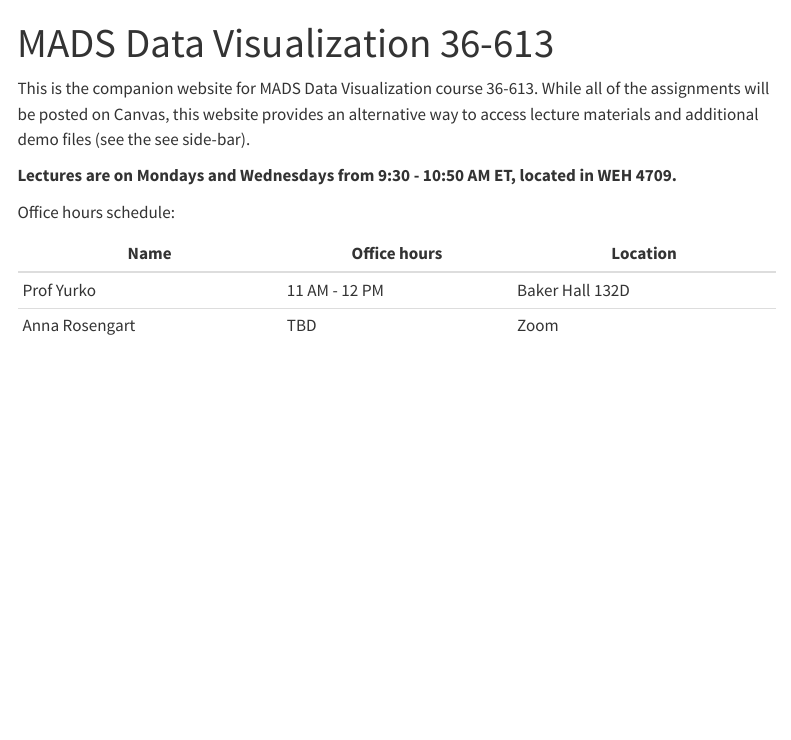
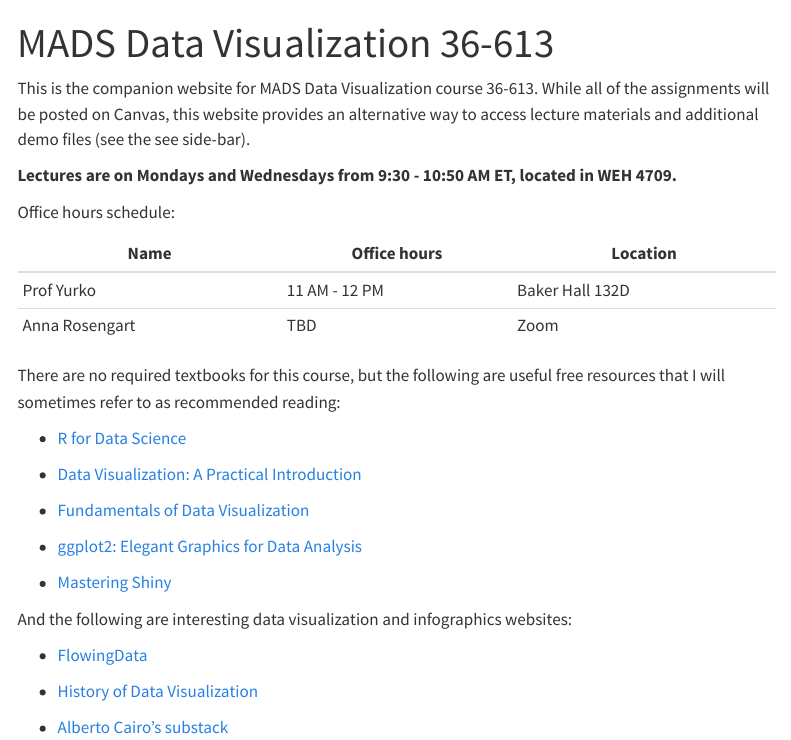
Before and after one commit to ryurko/mads-36613-fall24, a Quarto document (index.qmd): the page in a window 1100 px wide, from its top. Rendered offline with R 4.5, knitr and Pandoc in place of Quarto, with nearby package versions; menus at the side of the page are left out.

Commit message:
update landing page with resources

```diff
--- a/index.qmd
+++ b/index.qmd
@@ -12,3 +12,23 @@ Office hours schedule:
 |----------------------|----------------|------------|
 | Prof Yurko           | 11 AM - 12 PM  | Baker Hall 132D |
 | Anna Rosengart       | TBD            | Zoom       |
+
+There are no required textbooks for this course, but the following are useful free resources that I will sometimes refer to as recommended reading:
+
++ [R for Data Science](https://r4ds.hadley.nz/)
+
++ [Data Visualization: A Practical Introduction](https://socviz.co/index.html#preface)
+
++ [Fundamentals of Data Visualization](https://clauswilke.com/dataviz/index.html)
+
++ [ggplot2: Elegant Graphics for Data Analysis](https://ggplot2-book.org/)
+
++ [Mastering Shiny](https://mastering-shiny.org/index.html)
+
+And the following are interesting data visualization and infographics websites:
+
++ [FlowingData](https://flowingdata.com/)
+
++ [History of Data Visualization](https://friendly.github.io/HistDataVis/)
+
++ [Alberto Cairo's substack](https://theartofinsight.substack.com/)
```
